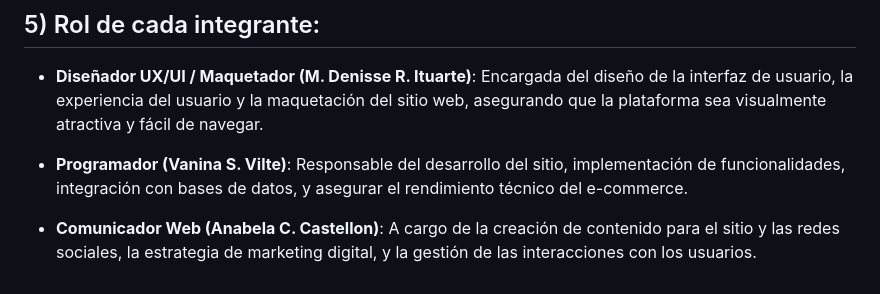
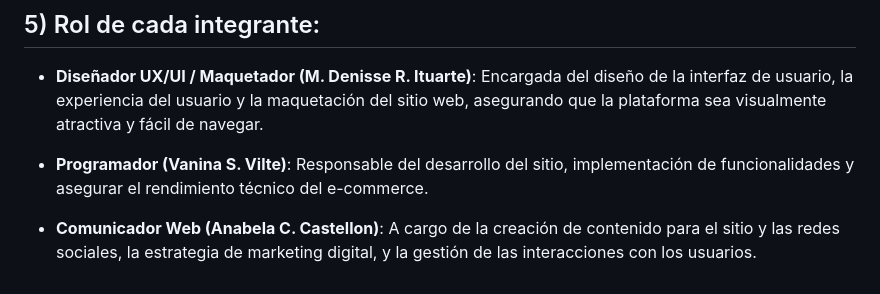
Before and after one commit to vanina-vilte/DaVinci, a Markdown page: README.md, the part around the change printed below. GitHub-like rendering.

```diff
--- a/README.md
+++ b/README.md
@@ -34,7 +34,7 @@ Diseñar un gráfico. en forma de organigrama, en el que se muestre las seccione
 Encargada del diseño de la interfaz de usuario, la experiencia del usuario y la maquetación del sitio web, asegurando que la plataforma sea visualmente atractiva y fácil de navegar.
 
 - **Programador (Vanina S. Vilte)**:
-Responsable del desarrollo del sitio, implementación de funcionalidades, integración con bases de datos, y asegurar el rendimiento técnico del e-commerce.
+Responsable del desarrollo del sitio, implementación de funcionalidades y asegurar el rendimiento técnico del e-commerce.
 
 - **Comunicador Web (Anabela C. Castellon)**:
 A cargo de la creación de contenido para el sitio y las redes sociales, la estrategia de marketing digital, y la gestión de las interacciones con los usuarios.
```
Also changed, not shown: other parts of README.md (+4 -4 lines).
